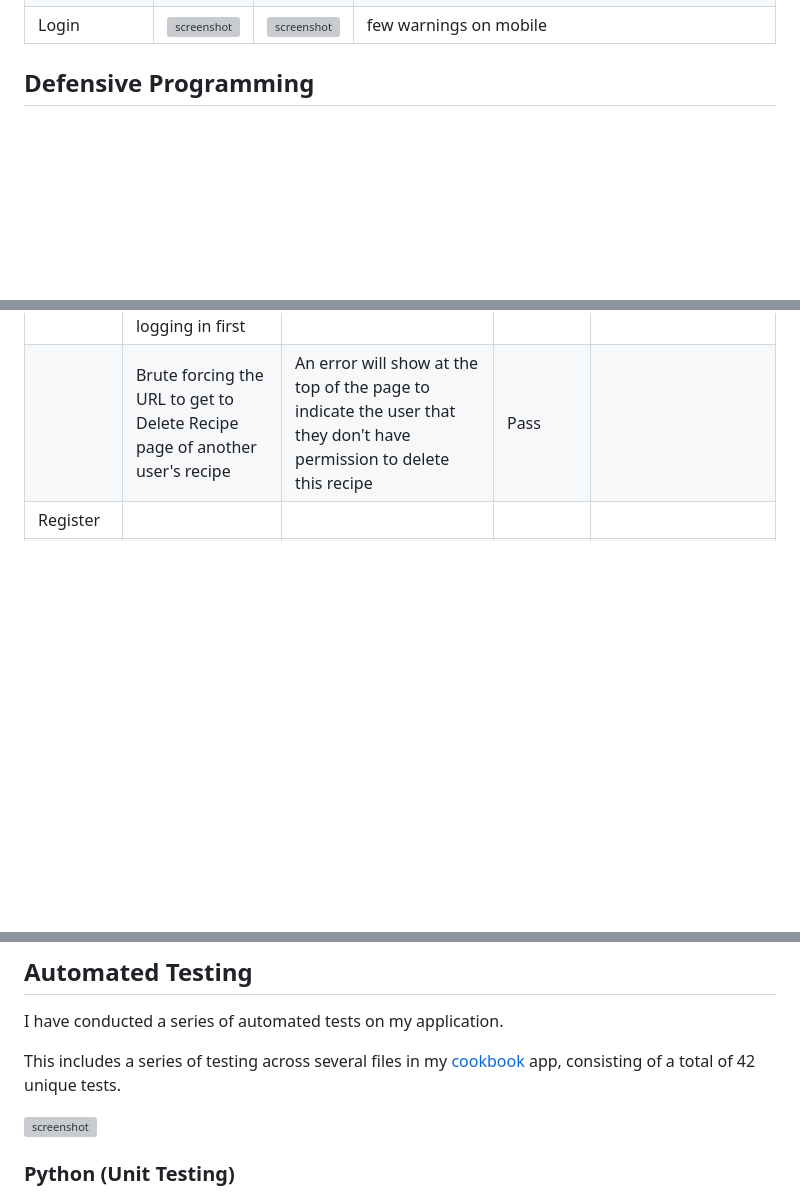
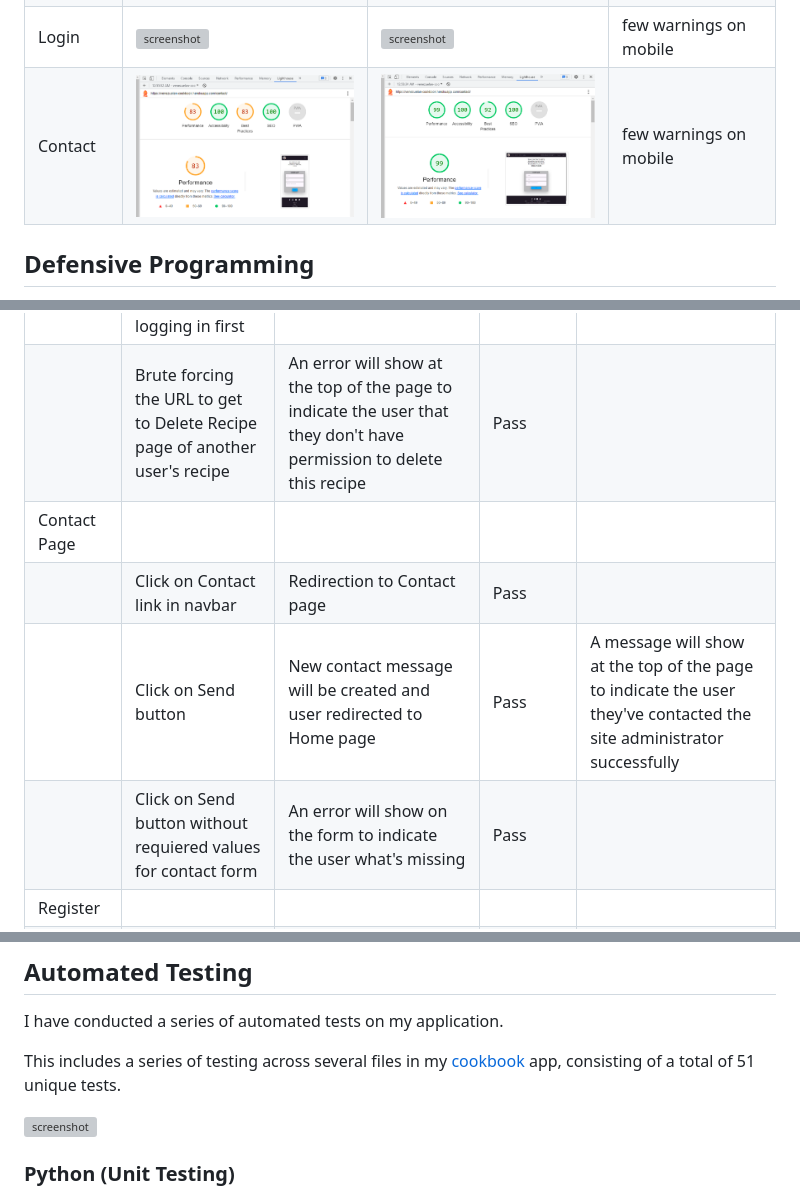
Before and after one commit to leonardo-simeone/venezuelan-food-cookbook, a Markdown page: TESTING.md, 3 parts joined by grey strips. GitHub-like rendering; pictures changed too: documentation/lighthouse-test-contact-desktop.png (added), documentation/lighthouse-test-contact-mobile.png (added); blank space fills up the shorter version; grey boxes are pictures that could not be loaded.

Commit message:
Include contact tests in corresponding sections

```diff
--- a/TESTING.md
+++ b/TESTING.md
@@ -94,6 +95,7 @@ I've tested my deployed project using the Lighthouse Audit tool to check for any
 | Delete Recipe | ![screenshot](documentation/lighthouse-test-delete-recipe-mobile.png) | ![screenshot](documentation/lighthouse-test-delete-recipe-desktop.png) | some minor warnings on mobile |
 | Register | ![screenshot](documentation/lighthouse-test-register-mobile.png) | ![screenshot](documentation/lighthouse-test-register-desktop.png) | few warnings on mobile |
 | Login | ![screenshot](documentation/lighthouse-test-login-mobile.png) | ![screenshot](documentation/lighthouse-test-login-desktop.png) | few warnings on mobile |
+| Contact | ![screenshot](documentation/lighthouse-test-contact-mobile.png) | ![screenshot](documentation/lighthouse-test-contact-desktop.png) | few warnings on mobile |
 
 ## Defensive Programming
 
@@ -129,6 +131,10 @@ Defensive programming was manually tested with the below user acceptance testing
 | | Click on Go Back button | User is redirected to the current recipe page | Pass | |
 | | Brute forcing the URL to get to Delete Recipe page without logging in first | User will be redirected to Login page | Pass | |
 | | Brute forcing the URL to get to Delete Recipe page of another user's recipe | An error will show at the top of the page to indicate the user that they don't have permission to delete this recipe | Pass | |
+| Contact Page | | | | |
+| | Click on Contact link in navbar | Redirection to Contact page | Pass | |
+| | Click on Send button | New contact message will be created and user redirected to Home page | Pass | A message will show at the top of the page to indicate the user they've contacted the site administrator successfully |
+| | Click on Send button without requiered values for contact form | An error will show on the form to indicate the user what's missing | Pass | |
 | Register | | | | |
 | | Click on Register link in navbar, carousel call to action or About Us page call to action | Redirection to Register page | Pass | |
 | | Enter valid username | Field will accept free text format | Pass | |
@@ -167,7 +174,7 @@ Defensive programming was manually tested with the below user acceptance testing
 
 I have conducted a series of automated tests on my application.
 
-This includes a series of testing across several files in my [cookbook](cookbook/) app, consisting of a total of 42 unique tests.
+This includes a series of testing across several files in my [cookbook](cookbook/) app, consisting of a total of 51 unique tests.
 
 ![screenshot](documentation/user-story-automated-tests.png)
 
```
Also changed, not shown: other parts of TESTING.md (+2 -0 lines), documentation/html-test-contact.png (added).
